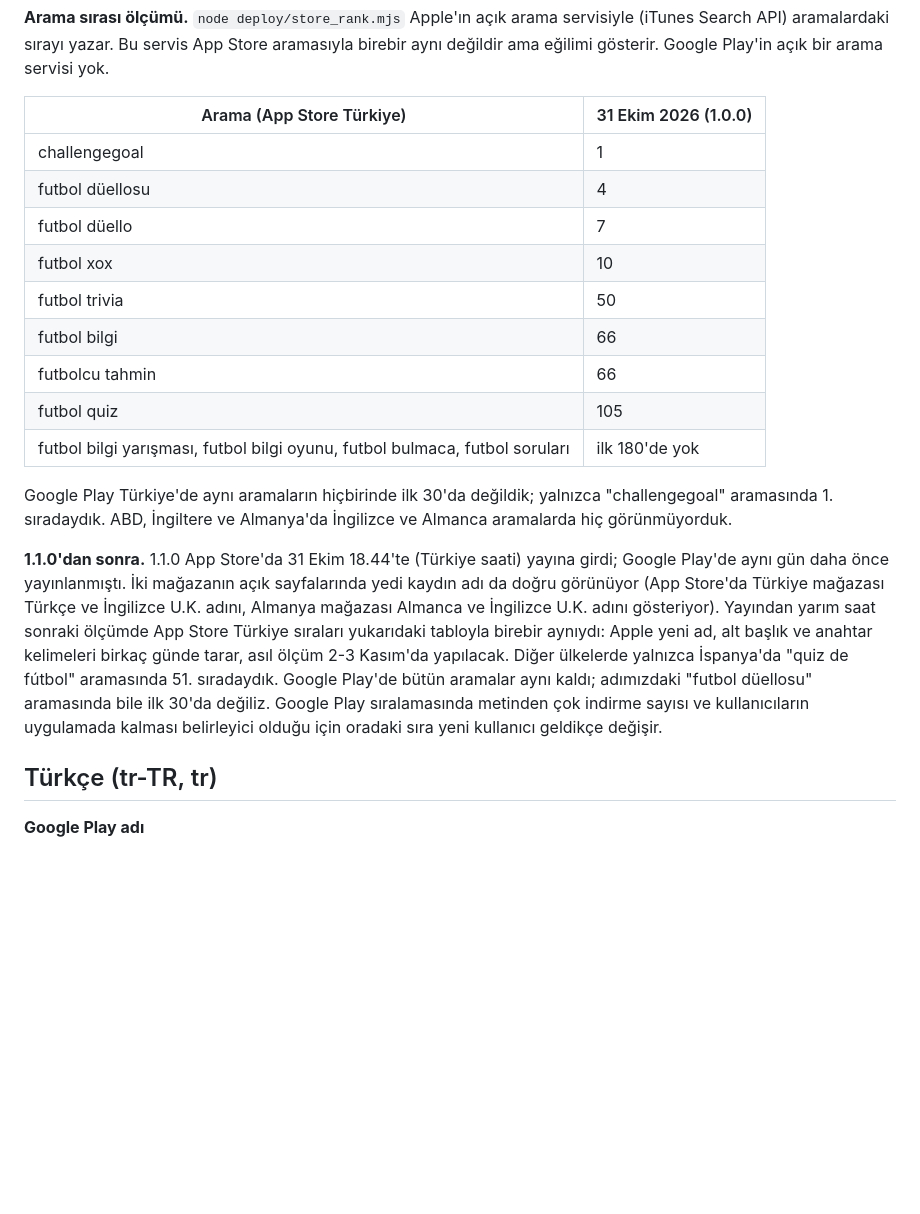
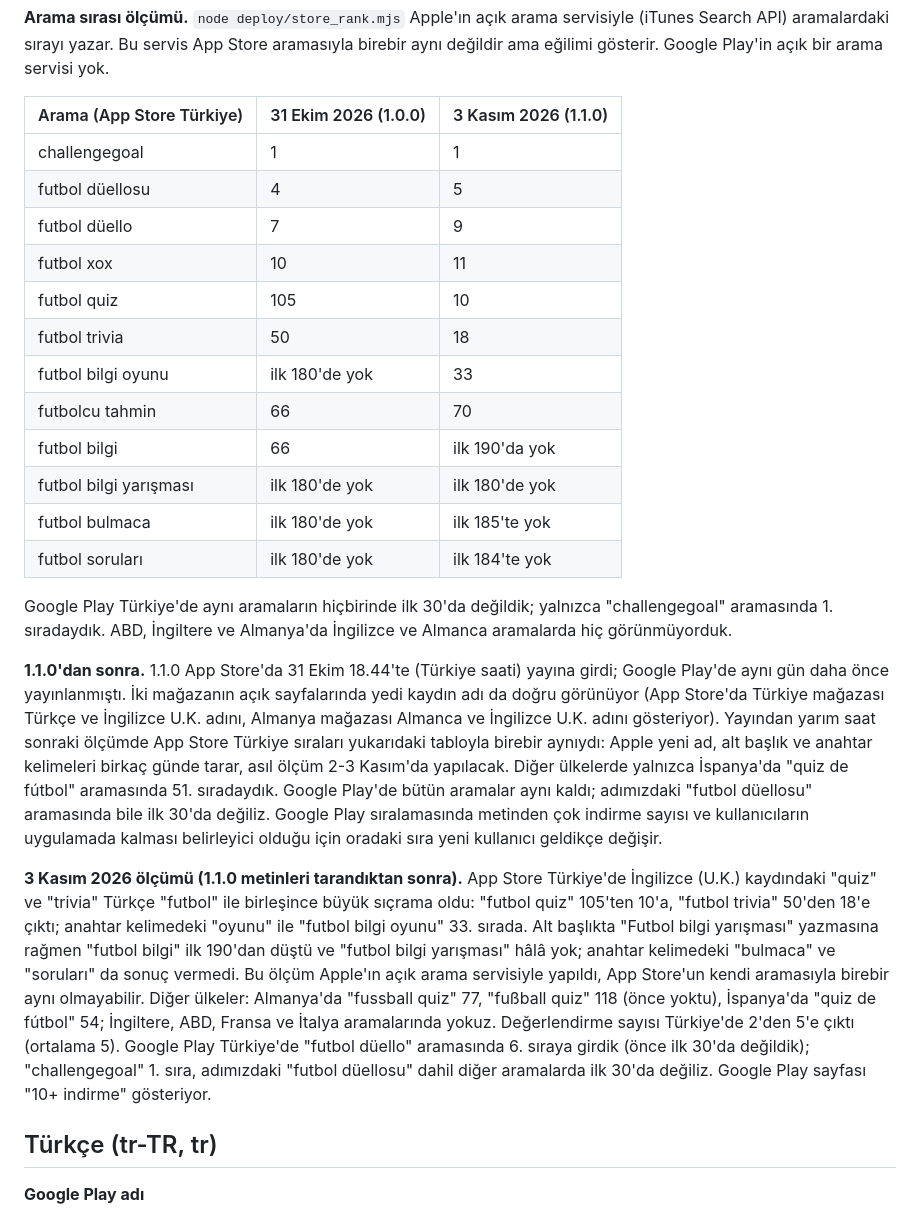
Before and after one commit to yusufemrederinoz/SportsApps, a Markdown page: docs/magaza-metinleri.md, the part around the change. Rendered like a GitHub page; blank space fills up the shorter version.

Commit message:
Record the second store visibility check

```diff
--- a/docs/magaza-metinleri.md
+++ b/docs/magaza-metinleri.md
@@ -20,21 +20,26 @@ App Store ile Google Play'in tam açıklaması 16 Ekim 2026'dan beri ayrıdır.
 
 **Arama sırası ölçümü.** `node deploy/store_rank.mjs` Apple'ın açık arama servisiyle (iTunes Search API) aramalardaki sırayı yazar. Bu servis App Store aramasıyla birebir aynı değildir ama eğilimi gösterir. Google Play'in açık bir arama servisi yok.
 
-| Arama (App Store Türkiye) | 31 Ekim 2026 (1.0.0) |
-|---|---|
-| challengegoal | 1 |
-| futbol düellosu | 4 |
-| futbol düello | 7 |
-| futbol xox | 10 |
-| futbol trivia | 50 |
-| futbol bilgi | 66 |
-| futbolcu tahmin | 66 |
-| futbol quiz | 105 |
-| futbol bilgi yarışması, futbol bilgi oyunu, futbol bulmaca, futbol soruları | ilk 180'de yok |
+| Arama (App Store Türkiye) | 31 Ekim 2026 (1.0.0) | 3 Kasım 2026 (1.1.0) |
+|---|---|---|
+| challengegoal | 1 | 1 |
+| futbol düellosu | 4 | 5 |
+| futbol düello | 7 | 9 |
+| futbol xox | 10 | 11 |
+| futbol quiz | 105 | 10 |
+| futbol trivia | 50 | 18 |
+| futbol bilgi oyunu | ilk 180'de yok | 33 |
+| futbolcu tahmin | 66 | 70 |
+| futbol bilgi | 66 | ilk 190'da yok |
+| futbol bilgi yarışması | ilk 180'de yok | ilk 180'de yok |
+| futbol bulmaca | ilk 180'de yok | ilk 185'te yok |
+| futbol soruları | ilk 180'de yok | ilk 184'te yok |
 
 Google Play Türkiye'de aynı aramaların hiçbirinde ilk 30'da değildik; yalnızca "challengegoal" aramasında 1. sıradaydık. ABD, İngiltere ve Almanya'da İngilizce ve Almanca aramalarda hiç görünmüyorduk.
 
 **1.1.0'dan sonra.** 1.1.0 App Store'da 31 Ekim 18.44'te (Türkiye saati) yayına girdi; Google Play'de aynı gün daha önce yayınlanmıştı. İki mağazanın açık sayfalarında yedi kaydın adı da doğru görünüyor (App Store'da Türkiye mağazası Türkçe ve İngilizce U.K. adını, Almanya mağazası Almanca ve İngilizce U.K. adını gösteriyor). Yayından yarım saat sonraki ölçümde App Store Türkiye sıraları yukarıdaki tabloyla birebir aynıydı: Apple yeni ad, alt başlık ve anahtar kelimeleri birkaç günde tarar, asıl ölçüm 2-3 Kasım'da yapılacak. Diğer ülkelerde yalnızca İspanya'da "quiz de fútbol" aramasında 51. sıradaydık. Google Play'de bütün aramalar aynı kaldı; adımızdaki "futbol düellosu" aramasında bile ilk 30'da değiliz. Google Play sıralamasında metinden çok indirme sayısı ve kullanıcıların uygulamada kalması belirleyici olduğu için oradaki sıra yeni kullanıcı geldikçe değişir.
+
+**3 Kasım 2026 ölçümü (1.1.0 metinleri tarandıktan sonra).** App Store Türkiye'de İngilizce (U.K.) kaydındaki "quiz" ve "trivia" Türkçe "futbol" ile birleşince büyük sıçrama oldu: "futbol quiz" 105'ten 10'a, "futbol trivia" 50'den 18'e çıktı; anahtar kelimedeki "oyunu" ile "futbol bilgi oyunu" 33. sırada. Alt başlıkta "Futbol bilgi yarışması" yazmasına rağmen "futbol bilgi" ilk 190'dan düştü ve "futbol bilgi yarışması" hâlâ yok; anahtar kelimedeki "bulmaca" ve "soruları" da sonuç vermedi. Bu ölçüm Apple'ın açık arama servisiyle yapıldı, App Store'un kendi aramasıyla birebir aynı olmayabilir. Diğer ülkeler: Almanya'da "fussball quiz" 77, "fußball quiz" 118 (önce yoktu), İspanya'da "quiz de fútbol" 54; İngiltere, ABD, Fransa ve İtalya aramalarında yokuz. Değerlendirme sayısı Türkiye'de 2'den 5'e çıktı (ortalama 5). Google Play Türkiye'de "futbol düello" aramasında 6. sıraya girdik (önce ilk 30'da değildik); "challengegoal" 1. sıra, adımızdaki "futbol düellosu" dahil diğer aramalarda ilk 30'da değiliz. Google Play sayfası "10+ indirme" gösteriyor.
 
 ## Türkçe (tr-TR, tr)
 
```
Also changed, not shown: docs/gelistirme-gunlugu.md (+5 -0 lines).
